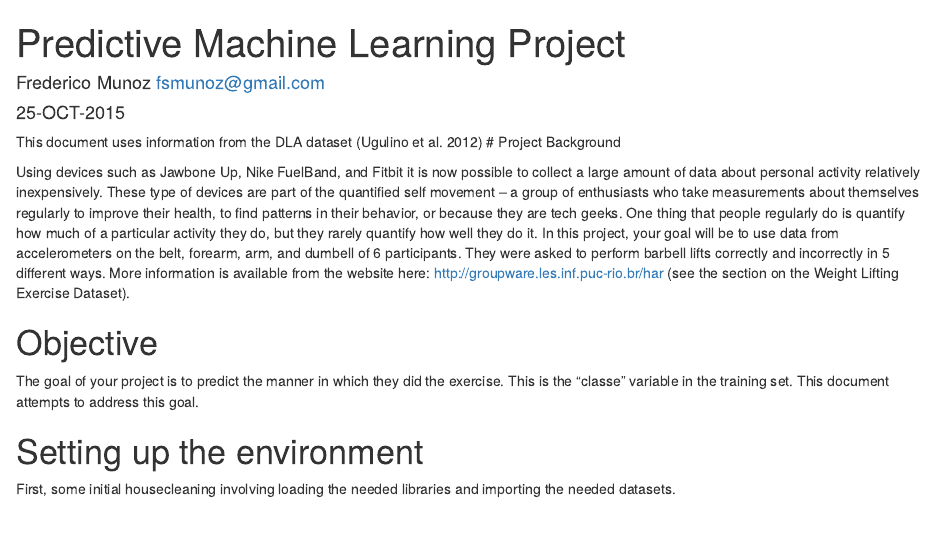
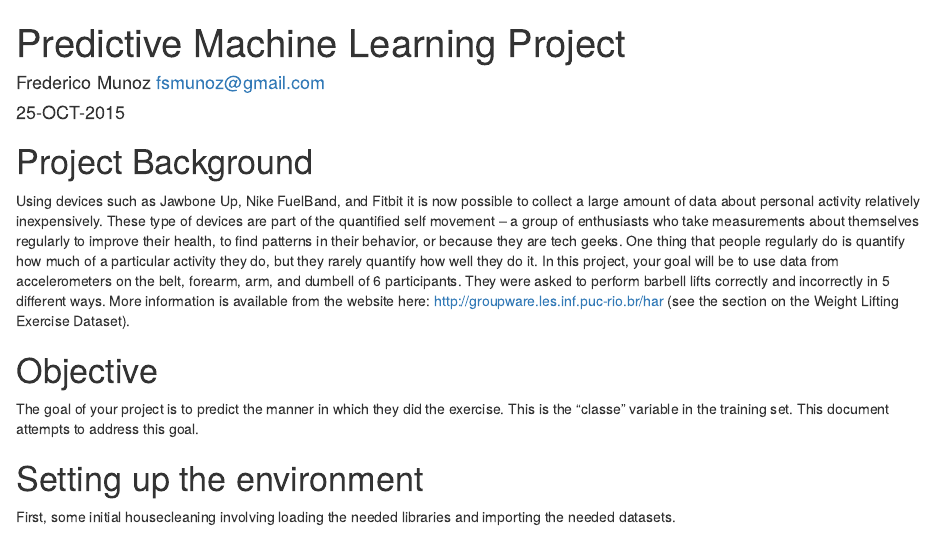
Before and after one commit to fsmunoz/predmachlearn-project, an R Markdown document (predmachlearn-project.Rmd): the page in a window 1100 px wide, from its top. Rendered offline with R 4.5, knitr and Pandoc, with nearby package versions; some code elsewhere in the file could not run offline.

Commit message:
Type in main Rmd

```diff
--- a/predmachlearn-project.Rmd
+++ b/predmachlearn-project.Rmd
@@ -6,7 +6,6 @@ output: html_document
 bibliography: predmachlearn-project.bib
 ---
 
-This document uses information from the DLA dataset [@ugulino2012wearable]
 # Project Background
 
 Using devices such as Jawbone Up, Nike FuelBand, and Fitbit it is now
```
